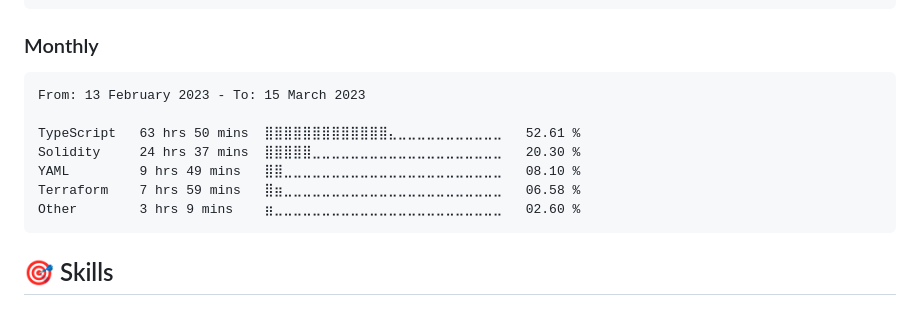
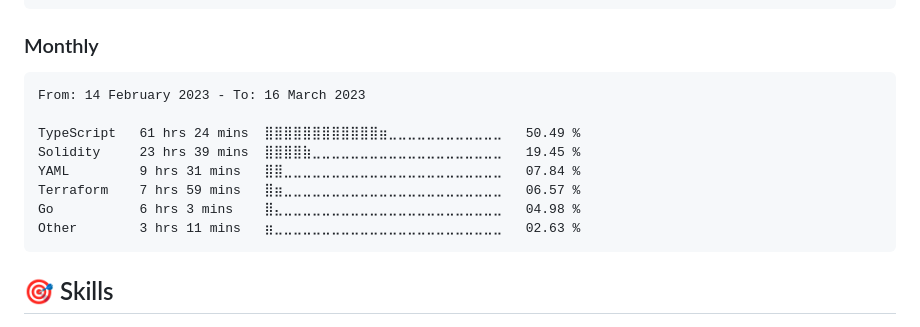
Before and after one commit to dewkul/dewkul, a Markdown page: README.md, the part around the change. Drawn GitHub-style.

Commit message:
ci(wakatime): update monthly stat

````diff
--- a/README.md
+++ b/README.md
@@ -29,13 +29,14 @@ Markdown     46 mins         ⣷⣀⣀⣀⣀⣀⣀⣀⣀⣀⣀⣀⣀⣀⣀⣀⣀
 <!--START_SECTION:wakamonth-->
 
 ```text
-From: 13 February 2023 - To: 15 March 2023
+From: 14 February 2023 - To: 16 March 2023
 
-TypeScript   63 hrs 50 mins  ⣿⣿⣿⣿⣿⣿⣿⣿⣿⣿⣿⣿⣿⣄⣀⣀⣀⣀⣀⣀⣀⣀⣀⣀⣀   52.61 %
-Solidity     24 hrs 37 mins  ⣿⣿⣿⣿⣿⣀⣀⣀⣀⣀⣀⣀⣀⣀⣀⣀⣀⣀⣀⣀⣀⣀⣀⣀⣀   20.30 %
-YAML         9 hrs 49 mins   ⣿⣿⣀⣀⣀⣀⣀⣀⣀⣀⣀⣀⣀⣀⣀⣀⣀⣀⣀⣀⣀⣀⣀⣀⣀   08.10 %
-Terraform    7 hrs 59 mins   ⣿⣶⣀⣀⣀⣀⣀⣀⣀⣀⣀⣀⣀⣀⣀⣀⣀⣀⣀⣀⣀⣀⣀⣀⣀   06.58 %
-Other        3 hrs 9 mins    ⣶⣀⣀⣀⣀⣀⣀⣀⣀⣀⣀⣀⣀⣀⣀⣀⣀⣀⣀⣀⣀⣀⣀⣀⣀   02.60 %
+TypeScript   61 hrs 24 mins  ⣿⣿⣿⣿⣿⣿⣿⣿⣿⣿⣿⣿⣶⣀⣀⣀⣀⣀⣀⣀⣀⣀⣀⣀⣀   50.49 %
+Solidity     23 hrs 39 mins  ⣿⣿⣿⣿⣷⣀⣀⣀⣀⣀⣀⣀⣀⣀⣀⣀⣀⣀⣀⣀⣀⣀⣀⣀⣀   19.45 %
+YAML         9 hrs 31 mins   ⣿⣿⣀⣀⣀⣀⣀⣀⣀⣀⣀⣀⣀⣀⣀⣀⣀⣀⣀⣀⣀⣀⣀⣀⣀   07.84 %
+Terraform    7 hrs 59 mins   ⣿⣶⣀⣀⣀⣀⣀⣀⣀⣀⣀⣀⣀⣀⣀⣀⣀⣀⣀⣀⣀⣀⣀⣀⣀   06.57 %
+Go           6 hrs 3 mins    ⣿⣄⣀⣀⣀⣀⣀⣀⣀⣀⣀⣀⣀⣀⣀⣀⣀⣀⣀⣀⣀⣀⣀⣀⣀   04.98 %
+Other        3 hrs 11 mins   ⣶⣀⣀⣀⣀⣀⣀⣀⣀⣀⣀⣀⣀⣀⣀⣀⣀⣀⣀⣀⣀⣀⣀⣀⣀   02.63 %
 ```
 
 <!--END_SECTION:wakamonth-->
````
